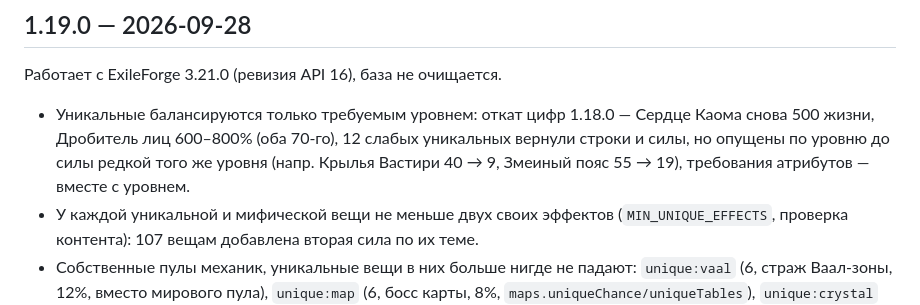
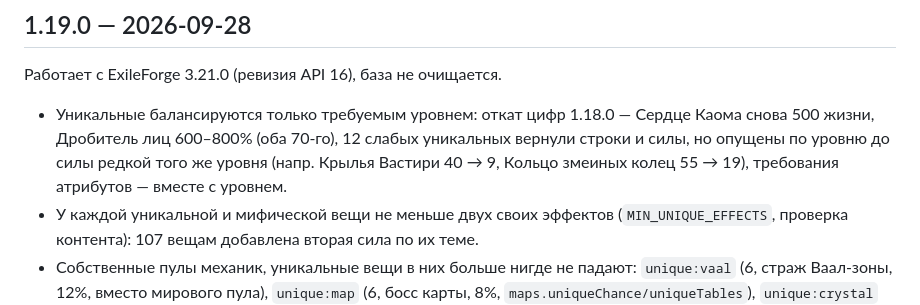
Before and after one commit to Sperance/ktor-bestgame, a Markdown page: CHANGELOG.md, the part around the change. Drawn GitHub-style.

Commit message:
docs: correct a unique name in the 1.19.0 changelog
Co-Authored-By: Claude Opus 5.5 <noreply@anthropic.com>
Claude-Session: https://claude.ai/code/session_012qjcx2tTer3VZTKaxifRLh

```diff
--- a/CHANGELOG.md
+++ b/CHANGELOG.md
@@ -13,7 +13,7 @@
 
 - Уникальные балансируются только требуемым уровнем: откат цифр 1.18.0 — Сердце Каома снова 500 жизни, Дробитель
   лиц 600–800% (оба 70-го), 12 слабых уникальных вернули строки и силы, но опущены по уровню до силы редкой того же
-  уровня (напр. Крылья Вастири 40 → 9, Змеиный пояс 55 → 19), требования атрибутов — вместе с уровнем.
+  уровня (напр. Крылья Вастири 40 → 9, Кольцо змеиных колец 55 → 19), требования атрибутов — вместе с уровнем.
 - У каждой уникальной и мифической вещи не меньше двух своих эффектов (`MIN_UNIQUE_EFFECTS`, проверка контента):
   107 вещам добавлена вторая сила по их теме.
 - Собственные пулы механик, уникальные вещи в них больше нигде не падают: `unique:vaal` (6, страж Ваал-зоны, 12%,
```
